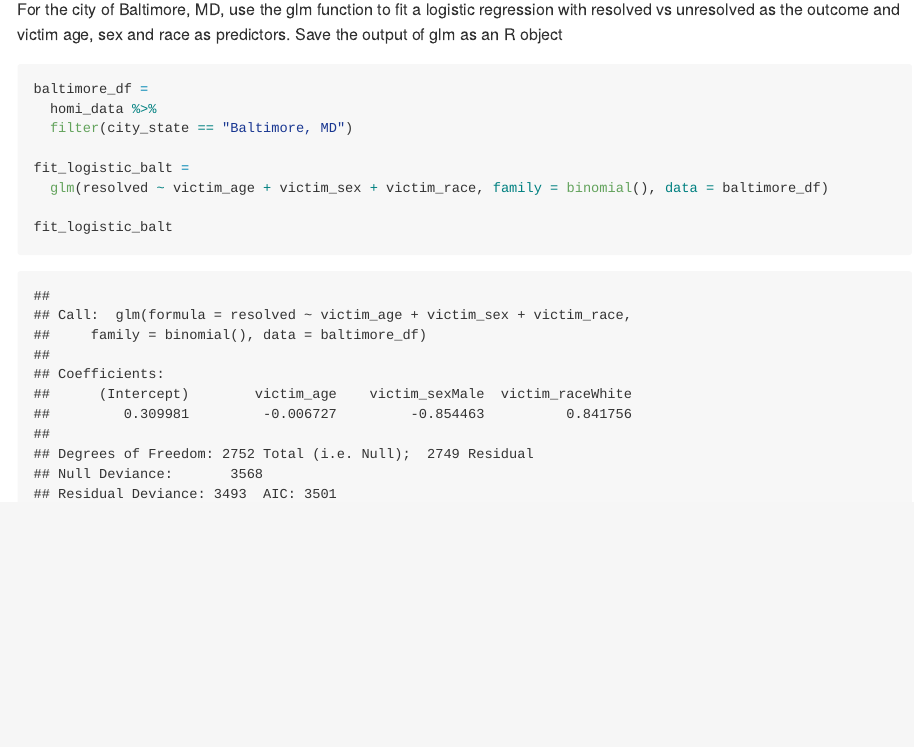
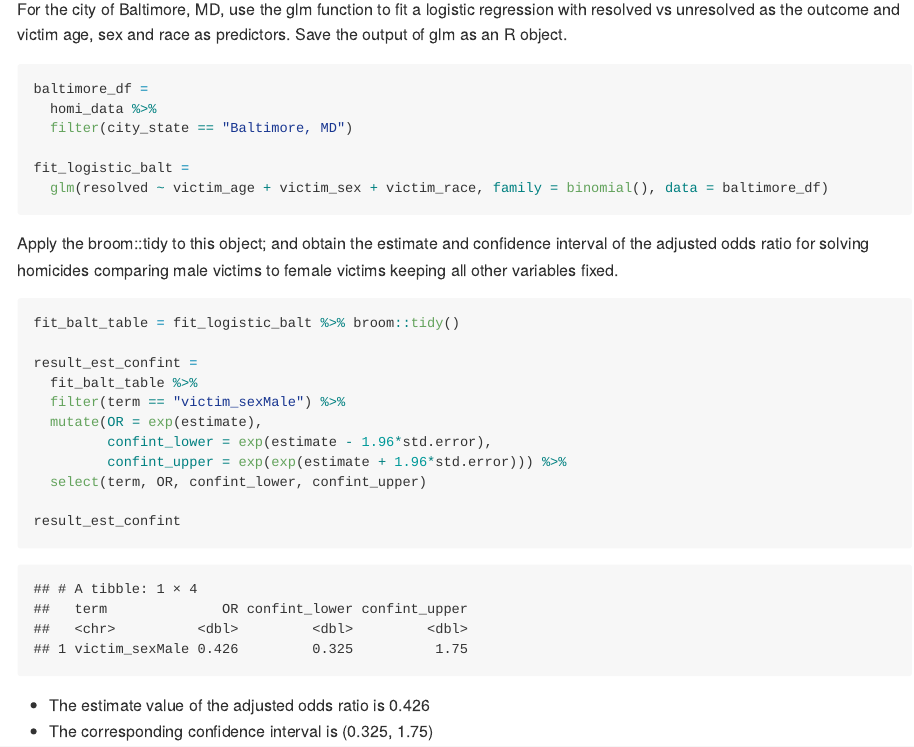
Before and after one commit to bf2506/p8105_hw6_bf2506, an R Markdown document (p8105_hw6_bf2506.Rmd): the page in a window 1100 px wide, from 750 px down. The pictures show the output file p8105_hw6_bf2506.md that the author committed with the source, drawn offline in the style of GitHub.

Commit message:
Apply the broom::tidy to this object; and obtain the estimate and confidence interval of the adjusted odds ratio for solving homicides comparing male victims to female victims keeping all other variables fixed.

````diff
--- a/p8105_hw6_bf2506.Rmd
+++ b/p8105_hw6_bf2506.Rmd
@@ -29,7 +29,7 @@ homi_data =
     victim_race %in% c("Black", "White"))
 ```
 
-For the city of Baltimore, MD, use the glm function to fit a logistic regression with resolved vs unresolved as the outcome and victim age, sex and race as predictors. Save the output of glm as an R object
+For the city of Baltimore, MD, use the glm function to fit a logistic regression with resolved vs unresolved as the outcome and victim age, sex and race as predictors. Save the output of glm as an R object.
 ```{r}
 baltimore_df =
   homi_data %>%
@@ -37,6 +37,22 @@ baltimore_df =
 
 fit_logistic_balt =
   glm(resolved ~ victim_age + victim_sex + victim_race, family = binomial(), data = baltimore_df)
+```
 
-fit_logistic_balt
+Apply the broom::tidy to this object; and obtain the estimate and confidence interval of the adjusted odds ratio for solving homicides comparing male victims to female victims keeping all other variables fixed.
+```{r}
+fit_balt_table = fit_logistic_balt %>% broom::tidy()
+
+result_est_confint =
+  fit_balt_table %>%
+  filter(term == "victim_sexMale") %>%
+  mutate(OR = exp(estimate),
+         confint_lower = exp(estimate - 1.96*std.error),
+         confint_upper = exp(exp(estimate + 1.96*std.error))) %>%
+  select(term, OR, confint_lower, confint_upper)
+
+result_est_confint
 ```
+
+* The estimate value of the adjusted odds ratio is 0.426
+* The corresponding confidence interval is (0.325, 1.75)
````
Also changed, not shown: p8105_hw6_bf2506.md.
